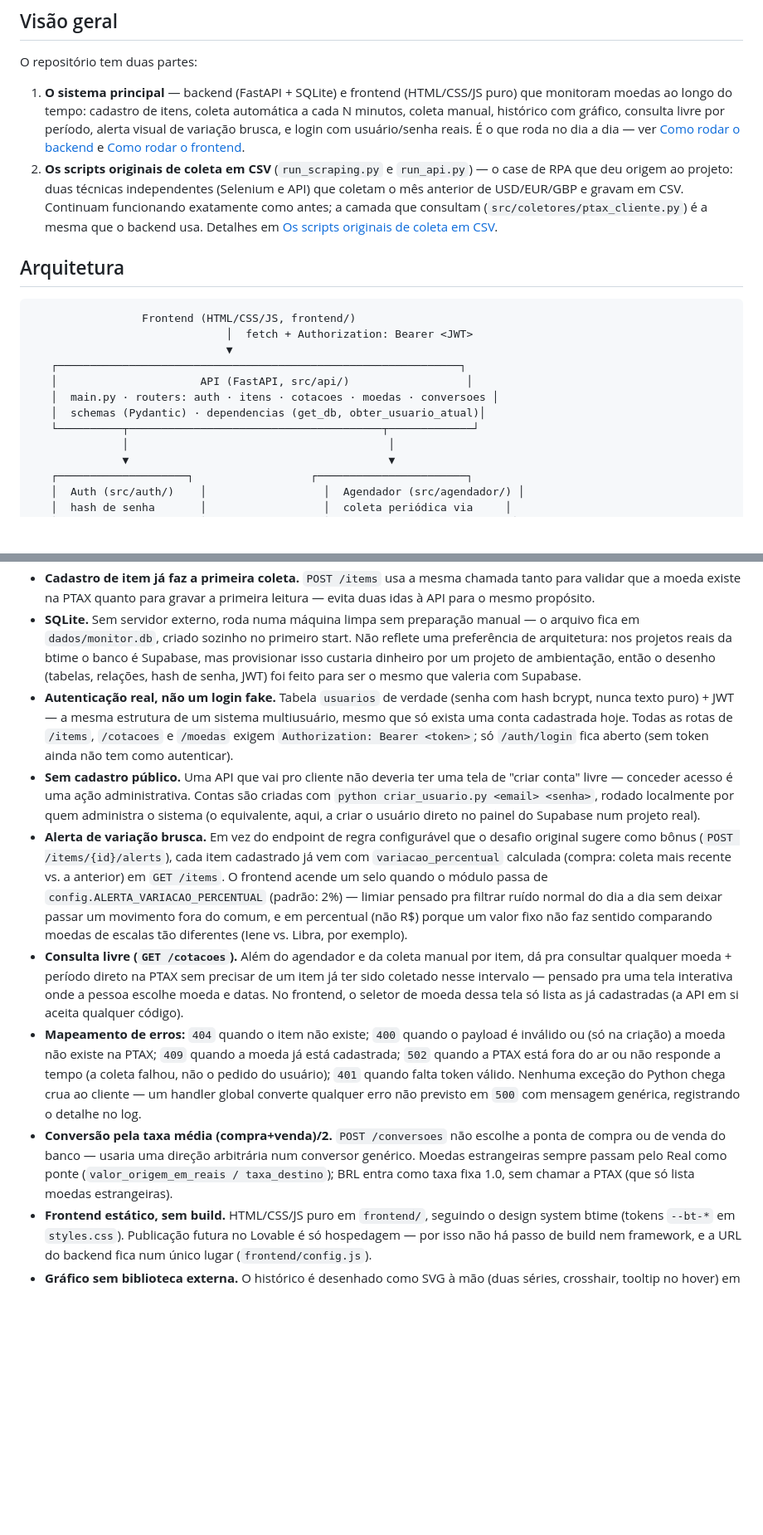
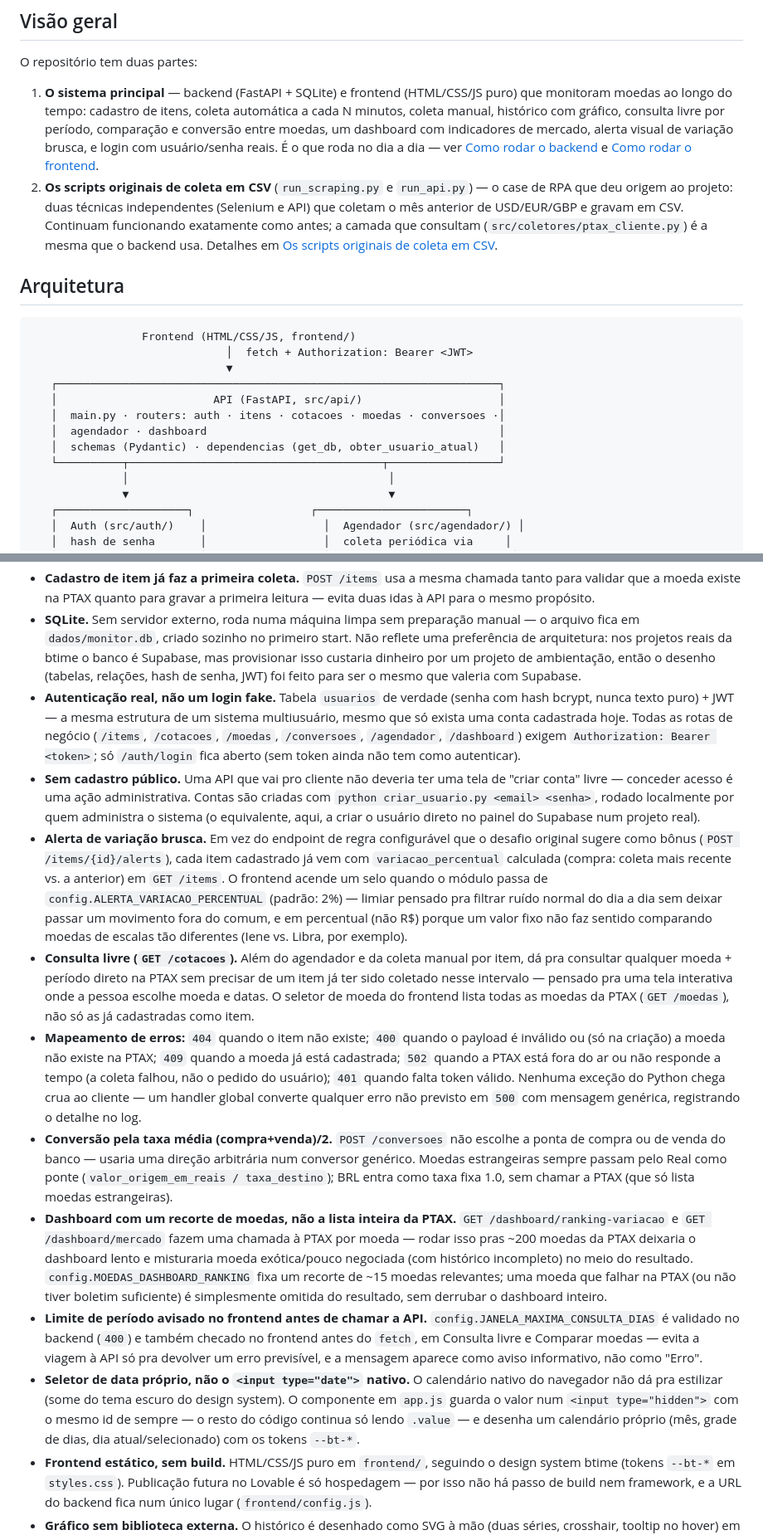
Before and after one commit to MuriMoreno/btime-case-cambio, a Markdown page: README.md, 2 parts joined by grey strips. Shown at 83% size. GitHub-like rendering; blank space fills up the shorter version.

```diff
--- a/README.md
+++ b/README.md
@@ -23,7 +23,7 @@ Monitor de cotações de câmbio (PTAX do Banco Central) com backend FastAPI, fr
 
 O repositório tem duas partes:
 
-1. **O sistema principal** — backend (FastAPI + SQLite) e frontend (HTML/CSS/JS puro) que monitoram moedas ao longo do tempo: cadastro de itens, coleta automática a cada N minutos, coleta manual, histórico com gráfico, consulta livre por período, alerta visual de variação brusca, e login com usuário/senha reais. É o que roda no dia a dia — ver [Como rodar o backend](#como-rodar-o-backend) e [Como rodar o frontend](#como-rodar-o-frontend).
+1. **O sistema principal** — backend (FastAPI + SQLite) e frontend (HTML/CSS/JS puro) que monitoram moedas ao longo do tempo: cadastro de itens, coleta automática a cada N minutos, coleta manual, histórico com gráfico, consulta livre por período, comparação e conversão entre moedas, um dashboard com indicadores de mercado, alerta visual de variação brusca, e login com usuário/senha reais. É o que roda no dia a dia — ver [Como rodar o backend](#como-rodar-o-backend) e [Como rodar o frontend](#como-rodar-o-frontend).
 2. **Os scripts originais de coleta em CSV** (`run_scraping.py` e `run_api.py`) — o case de RPA que deu origem ao projeto: duas técnicas independentes (Selenium e API) que coletam o mês anterior de USD/EUR/GBP e gravam em CSV. Continuam funcionando exatamente como antes; a camada que consultam (`src/coletores/ptax_cliente.py`) é a mesma que o backend usa. Detalhes em [Os scripts originais de coleta em CSV](#os-scripts-originais-de-coleta-em-csv).
 
 ## Arquitetura
@@ -32,11 +32,12 @@ O repositório tem duas partes:
                  Frontend (HTML/CSS/JS, frontend/)
                               │  fetch + Authorization: Bearer <JWT>
                               ▼
-   ┌──────────────────────────────────────────────────────────────┐
-   │                      API (FastAPI, src/api/)                  │
-   │  main.py · routers: auth · itens · cotacoes · moedas · conversoes │
-   │  schemas (Pydantic) · dependencias (get_db, obter_usuario_atual)│
-   └──────────┬───────────────────────────────────────┬─────────────┘
+   ┌────────────────────────────────────────────────────────────────────┐
+   │                        API (FastAPI, src/api/)                     │
+   │  main.py · routers: auth · itens · cotacoes · moedas · conversoes ·│
+   │  agendador · dashboard                                             │
+   │  schemas (Pydantic) · dependencias (get_db, obter_usuario_atual)   │
+   └──────────┬───────────────────────────────────────┬─────────────────┘
               │                                        │
               ▼                                        ▼
    ┌────────────────────┐                  ┌───────────────────────┐
@@ -221,12 +232,15 @@ Depois, abrir **http://127.0.0.1:5500**. Abrir `frontend/index.html` direto como
 - **Um item por moeda.** `POST /items` não cria um segundo item para uma moeda já cadastrada — devolve `409` com o item existente e quantos segundos faltam para a próxima coleta automática (`segundos_ate_proxima_coleta`, calculado a partir do `next_run_time` do job do agendador). O frontend usa isso para avisar o usuário e oferecer "coletar agora mesmo assim" no item já existente, em vez de duplicar.
 - **Cadastro de item já faz a primeira coleta.** `POST /items` usa a mesma chamada tanto para validar que a moeda existe na PTAX quanto para gravar a primeira leitura — evita duas idas à API para o mesmo propósito.
 - **SQLite.** Sem servidor externo, roda numa máquina limpa sem preparação manual — o arquivo fica em `dados/monitor.db`, criado sozinho no primeiro start. Não reflete uma preferência de arquitetura: nos projetos reais da btime o banco é Supabase, mas provisionar isso custaria dinheiro por um projeto de ambientação, então o desenho (tabelas, relações, hash de senha, JWT) foi feito para ser o mesmo que valeria com Supabase.
-- **Autenticação real, não um login fake.** Tabela `usuarios` de verdade (senha com hash bcrypt, nunca texto puro) + JWT — a mesma estrutura de um sistema multiusuário, mesmo que só exista uma conta cadastrada hoje. Todas as rotas de `/items`, `/cotacoes` e `/moedas` exigem `Authorization: Bearer <token>`; só `/auth/login` fica aberto (sem token ainda não tem como autenticar).
+- **Autenticação real, não um login fake.** Tabela `usuarios` de verdade (senha com hash bcrypt, nunca texto puro) + JWT — a mesma estrutura de um sistema multiusuário, mesmo que só exista uma conta cadastrada hoje. Todas as rotas de negócio (`/items`, `/cotacoes`, `/moedas`, `/conversoes`, `/agendador`, `/dashboard`) exigem `Authorization: Bearer <token>`; só `/auth/login` fica aberto (sem token ainda não tem como autenticar).
 - **Sem cadastro público.** Uma API que vai pro cliente não deveria ter uma tela de "criar conta" livre — conceder acesso é uma ação administrativa. Contas são criadas com `python criar_usuario.py <email> <senha>`, rodado localmente por quem administra o sistema (o equivalente, aqui, a criar o usuário direto no painel do Supabase num projeto real).
 - **Alerta de variação brusca.** Em vez do endpoint de regra configurável que o desafio original sugere como bônus (`POST /items/{id}/alerts`), cada item cadastrado já vem com `variacao_percentual` calculada (compra: coleta mais recente vs. a anterior) em `GET /items`. O frontend acende um selo quando o módulo passa de `config.ALERTA_VARIACAO_PERCENTUAL` (padrão: 2%) — limiar pensado pra filtrar ruído normal do dia a dia sem deixar passar um movimento fora do comum, e em percentual (não R$) porque um valor fixo não faz sentido comparando moedas de escalas tão diferentes (Iene vs. Libra, por exemplo).
-- **Consulta livre (`GET /cotacoes`).** Além do agendador e da coleta manual por item, dá pra consultar qualquer moeda + período direto na PTAX sem precisar de um item já ter sido coletado nesse intervalo — pensado pra uma tela interativa onde a pessoa escolhe moeda e datas. No frontend, o seletor de moeda dessa tela só lista as já cadastradas (a API em si aceita qualquer código).
+- **Consulta livre (`GET /cotacoes`).** Além do agendador e da coleta manual por item, dá pra consultar qualquer moeda + período direto na PTAX sem precisar de um item já ter sido coletado nesse intervalo — pensado pra uma tela interativa onde a pessoa escolhe moeda e datas. O seletor de moeda do frontend lista todas as moedas da PTAX (`GET /moedas`), não só as já cadastradas como item.
 - **Mapeamento de erros:** `404` quando o item não existe; `400` quando o payload é inválido ou (só na criação) a moeda não existe na PTAX; `409` quando a moeda já está cadastrada; `502` quando a PTAX está fora do ar ou não responde a tempo (a coleta falhou, não o pedido do usuário); `401` quando falta token válido. Nenhuma exceção do Python chega crua ao cliente — um handler global converte qualquer erro não previsto em `500` com mensagem genérica, registrando o detalhe no log.
 - **Conversão pela taxa média (compra+venda)/2.** `POST /conversoes` não escolhe a ponta de compra ou de venda do banco — usaria uma direção arbitrária num conversor genérico. Moedas estrangeiras sempre passam pelo Real como ponte (`valor_origem_em_reais / taxa_destino`); BRL entra como taxa fixa 1.0, sem chamar a PTAX (que só lista moedas estrangeiras).
+- **Dashboard com um recorte de moedas, não a lista inteira da PTAX.** `GET /dashboard/ranking-variacao` e `GET /dashboard/mercado` fazem uma chamada à PTAX por moeda — rodar isso pras ~200 moedas da PTAX deixaria o dashboard lento e misturaria moeda exótica/pouco negociada (com histórico incompleto) no meio do resultado. `config.MOEDAS_DASHBOARD_RANKING` fixa um recorte de ~15 moedas relevantes; uma moeda que falhar na PTAX (ou não tiver boletim suficiente) é simplesmente omitida do resultado, sem derrubar o dashboard inteiro.
+- **Limite de período avisado no frontend antes de chamar a API.** `config.JANELA_MAXIMA_CONSULTA_DIAS` é validado no backend (`400`) e também checado no frontend antes do `fetch`, em Consulta livre e Comparar moedas — evita a viagem à API só pra devolver um erro previsível, e a mensagem aparece como aviso informativo, não como "Erro".
+- **Seletor de data próprio, não o `<input type="date">` nativo.** O calendário nativo do navegador não dá pra estilizar (some do tema escuro do design system). O componente em `app.js` guarda o valor num `<input type="hidden">` com o mesmo id de sempre — o resto do código continua só lendo `.value` — e desenha um calendário próprio (mês, grade de dias, dia atual/selecionado) com os tokens `--bt-*`.
 - **Frontend estático, sem build.** HTML/CSS/JS puro em `frontend/`, seguindo o design system btime (tokens `--bt-*` em `styles.css`). Publicação futura no Lovable é só hospedagem — por isso não há passo de build nem framework, e a URL do backend fica num único lugar (`frontend/config.js`).
 - **Gráfico sem biblioteca externa.** O histórico é desenhado como SVG à mão (duas séries, crosshair, tooltip no hover) em vez de importar uma lib de gráficos via CDN — mantém o frontend sem dependência externa nenhuma.
 - **Coletores e domínio do fluxo legado, intocados.** `src/dominio/` normaliza os valores pra string com vírgula e 4 casas (pensado pro CSV abrir certo no Excel brasileiro); o backend guarda `float` puro (o consumidor é JSON/gráfico, não uma planilha) — por isso o backend não reaproveita o modelo `Cotacao`, só o cliente HTTP da PTAX (`ptax_cliente.py`).
```
Also changed, not shown: other parts of README.md (+21 -10 lines).
